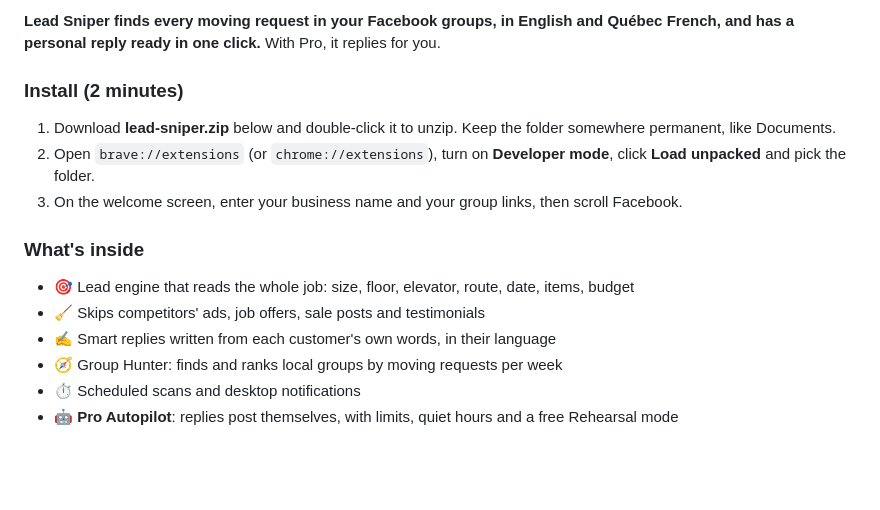
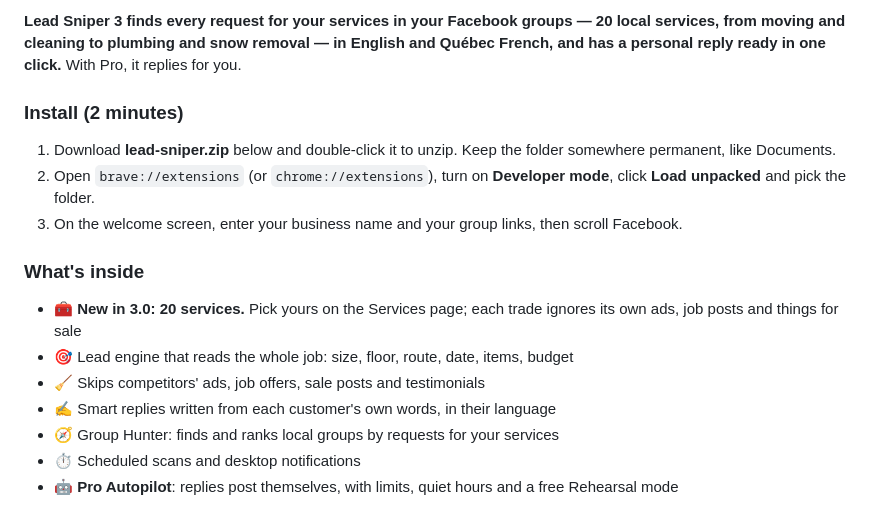
Before and after one commit to hurbiexss/leadsniper, a Markdown page: RELEASE.md, the part around the change. GitHub-like rendering; blank space fills up the shorter version.

```diff
--- a/RELEASE.md
+++ b/RELEASE.md
@@ -1,4 +1,4 @@
-**Lead Sniper finds every moving request in your Facebook groups, in English and Québec French, and has a personal reply ready in one click.** With Pro, it replies for you.
+**Lead Sniper 3 finds every request for your services in your Facebook groups — 20 local services, from moving and cleaning to plumbing and snow removal — in English and Québec French, and has a personal reply ready in one click.** With Pro, it replies for you.
 
 ### Install (2 minutes)
 1. Download **lead-sniper.zip** below and double-click it to unzip. Keep the folder somewhere permanent, like Documents.
@@ -6,10 +6,11 @@
 3. On the welcome screen, enter your business name and your group links, then scroll Facebook.
 
 ### What's inside
-- 🎯 Lead engine that reads the whole job: size, floor, elevator, route, date, items, budget
+- 🧰 **New in 3.0: 20 services.** Pick yours on the Services page; each trade ignores its own ads, job posts and things for sale
+- 🎯 Lead engine that reads the whole job: size, floor, route, date, items, budget
 - 🧹 Skips competitors' ads, job offers, sale posts and testimonials
 - ✍️ Smart replies written from each customer's own words, in their language
-- 🧭 Group Hunter: finds and ranks local groups by moving requests per week
+- 🧭 Group Hunter: finds and ranks local groups by requests for your services
 - ⏱️ Scheduled scans and desktop notifications
 - 🤖 **Pro Autopilot**: replies post themselves, with limits, quiet hours and a free Rehearsal mode
 
```
Also changed, not shown: README.md (+4 -3 lines), assets/inbox.png, assets/og.png, 1 other file.
